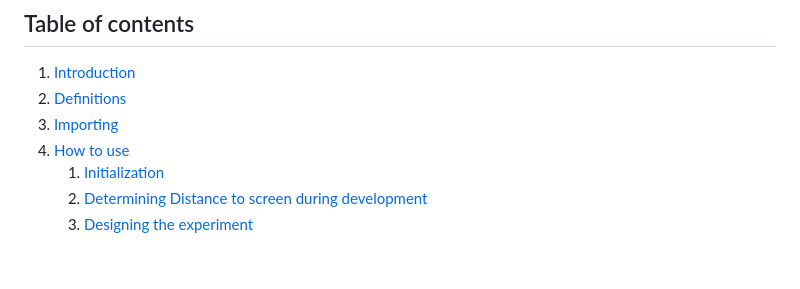
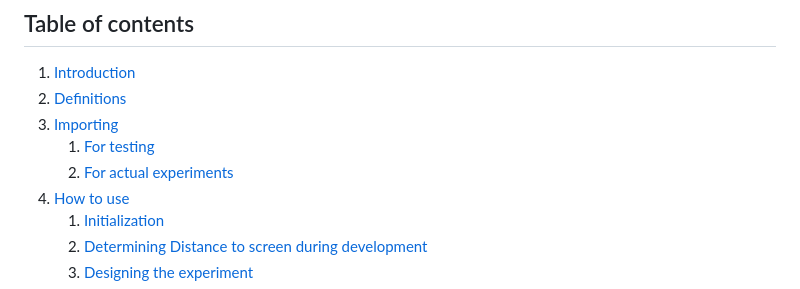
Before and after one commit to solo-fsw-projects/solo-fsw-opensesame_resizing, a Markdown page: README.md, the part around the change. Drawn GitHub-style; blank space fills up the shorter version.

Commit message:
edit table of contents

```diff
--- a/README.md
+++ b/README.md
@@ -6,6 +6,8 @@ This repository contains the source code (*os_resizing.ts*) for the *os_resizing
 1. [Introduction](#resizing-script-for-osweb)
 2. [Definitions](#definitions)
 3. [Importing](#importing)
+    1. [For testing](#for-testing)
+    2. [For actual experiments](#for-use-in-actual-experiments)
 4. [How to use](#howto)
     1. [Initialization](#initialization)
     2. [Determining Distance to screen during development](#determining-distance-to-screen-during-development)
```
